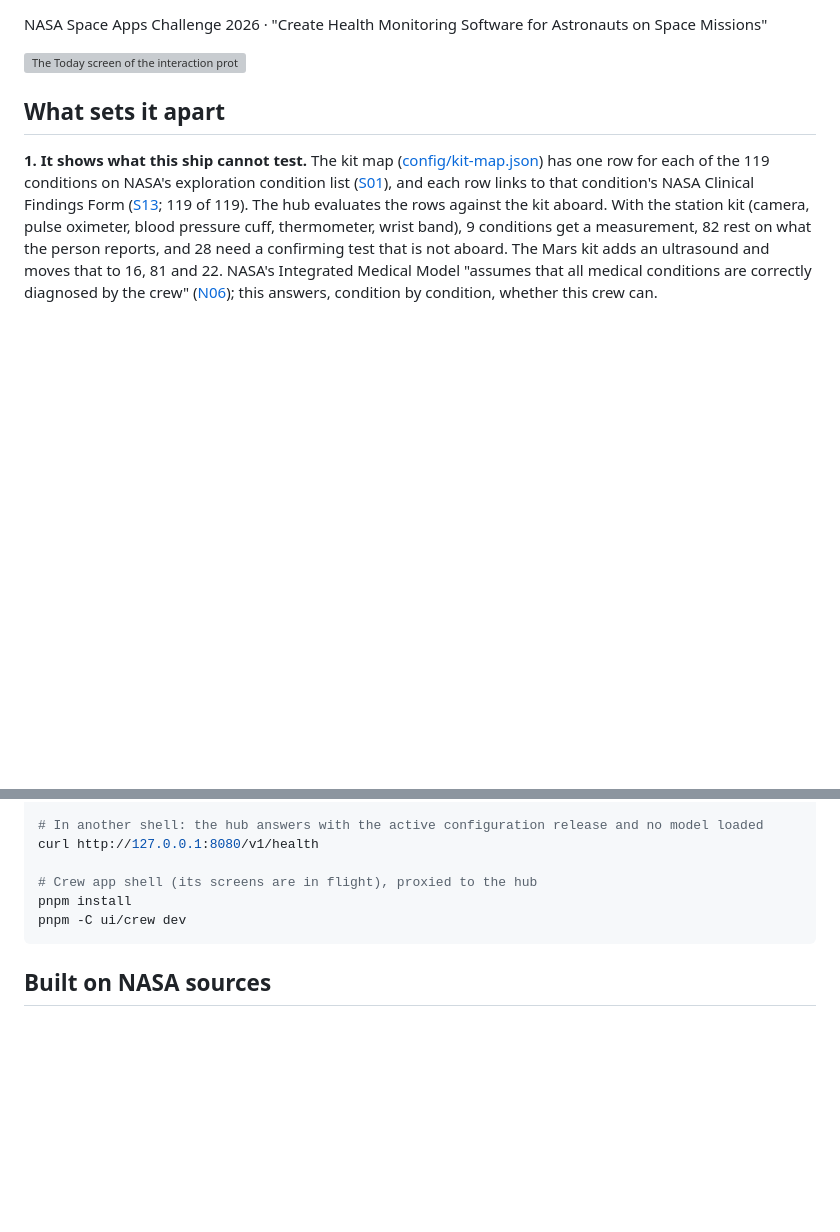
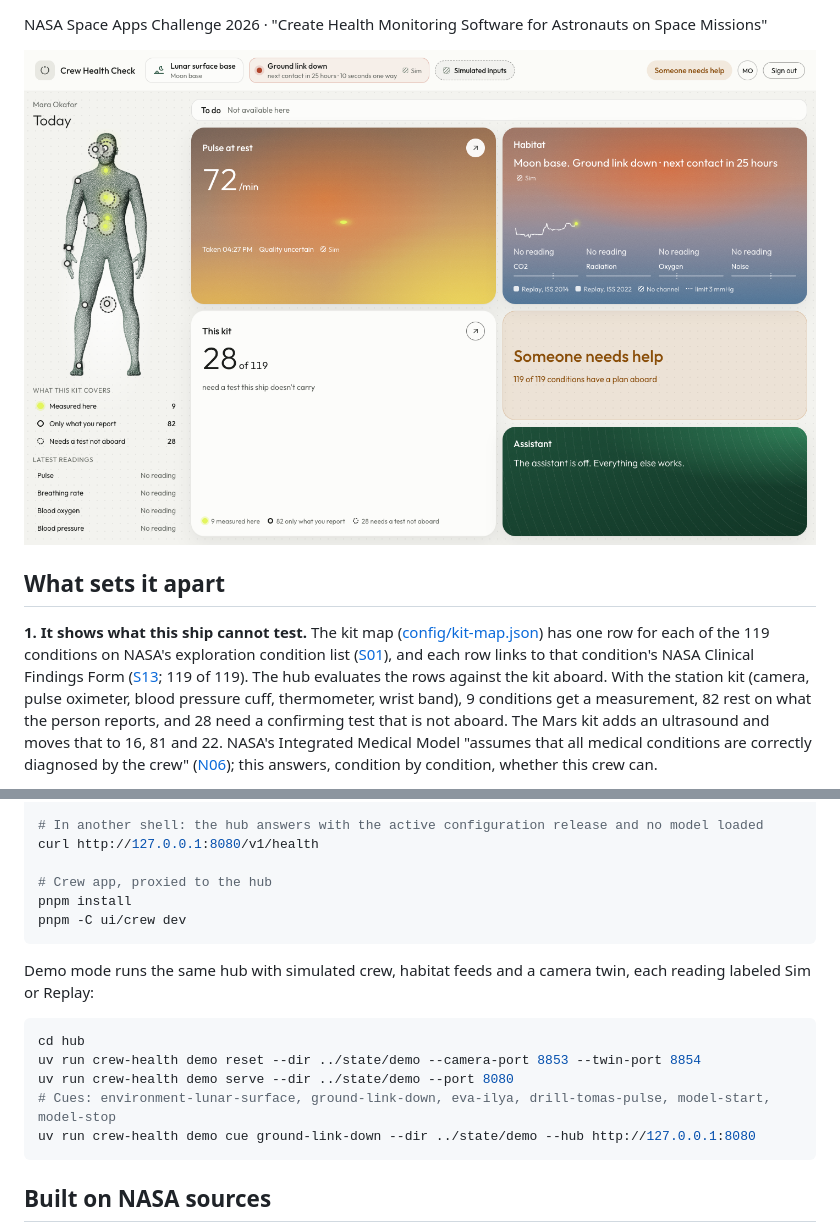
Before and after one commit to joaquingit1/vitales-health, a Markdown page: README.md, 2 parts joined by grey strips. Rendered like a GitHub page; pictures changed too: docs/readme/today.png (added); blank space fills up the shorter version; grey boxes are pictures that could not be loaded.

````diff
--- a/README.md
+++ b/README.md
@@ -15,7 +15,7 @@ AI switched off.
 
 NASA Space Apps Challenge 2026 · "Create Health Monitoring Software for Astronauts on Space Missions"
 
-![The Today screen of the interaction prototype: a body figure marking what the kit measures, the day's tasks with a CO2 warning raised by a sensor limit, habitat readings labeled Replay and Sim, the kit card and the daily check](docs/readme/prototype.png)
+![Mara's Today screen on the Moon base with the ground link down: the body figure marking what the kit measures, a camera pulse of 72/min labeled Sim, the habitat card with its replayed CO2 trace, the kit card (28 of 119 need a test this ship doesn't carry) and Someone needs help with 119 of 119 plans aboard](docs/readme/today.png)
 
 
 ## What sets it apart
@@ -165,9 +176,19 @@ uv run --project hub crew-health serve --database state/hub.sqlite --settings st
 # In another shell: the hub answers with the active configuration release and no model loaded
 curl http://127.0.0.1:8080/v1/health
 
-# Crew app shell (its screens are in flight), proxied to the hub
+# Crew app, proxied to the hub
 pnpm install
 pnpm -C ui/crew dev
+```
+
+Demo mode runs the same hub with simulated crew, habitat feeds and a camera twin, each reading labeled Sim or Replay:
+
+```sh
+cd hub
+uv run crew-health demo reset --dir ../state/demo --camera-port 8853 --twin-port 8854
+uv run crew-health demo serve --dir ../state/demo --port 8080
+# Cues: environment-lunar-surface, ground-link-down, eva-ilya, drill-tomas-pulse, model-start, model-stop
+uv run crew-health demo cue ground-link-down --dir ../state/demo --hub http://127.0.0.1:8080
 ```
 
 ## Built on NASA sources
````
Also changed, not shown: other parts of README.md (+29 -18 lines).
